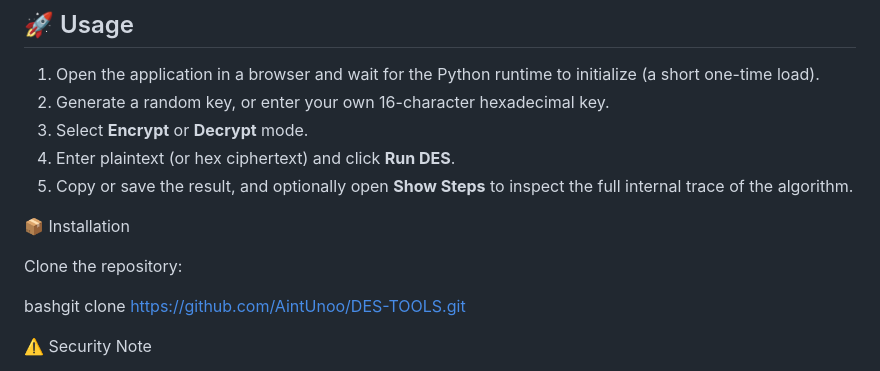
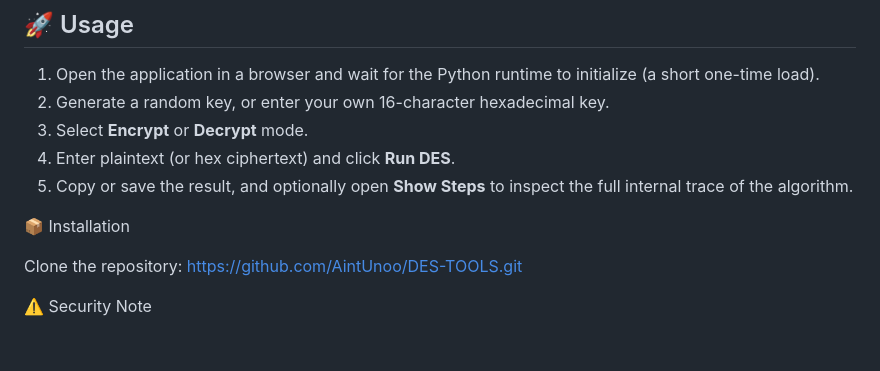
Before and after one commit to AintUnoo/DES-TOOLS, a Markdown page: README.md, the part around the change. GitHub-like rendering; blank space fills up the shorter version.

Commit message:
Update README to simplify installation instructions
Removed redundant command for cloning the repository.

```diff
--- a/README.md
+++ b/README.md
@@ -66,9 +66,7 @@ DES Cipher is a from-scratch, browser-based implementation of the **Data Encrypt
 
 📦 Installation
 
-Clone the repository:
-
-bashgit clone https://github.com/AintUnoo/DES-TOOLS.git
+Clone the repository: https://github.com/AintUnoo/DES-TOOLS.git
 
 ⚠️ Security Note
 
```
